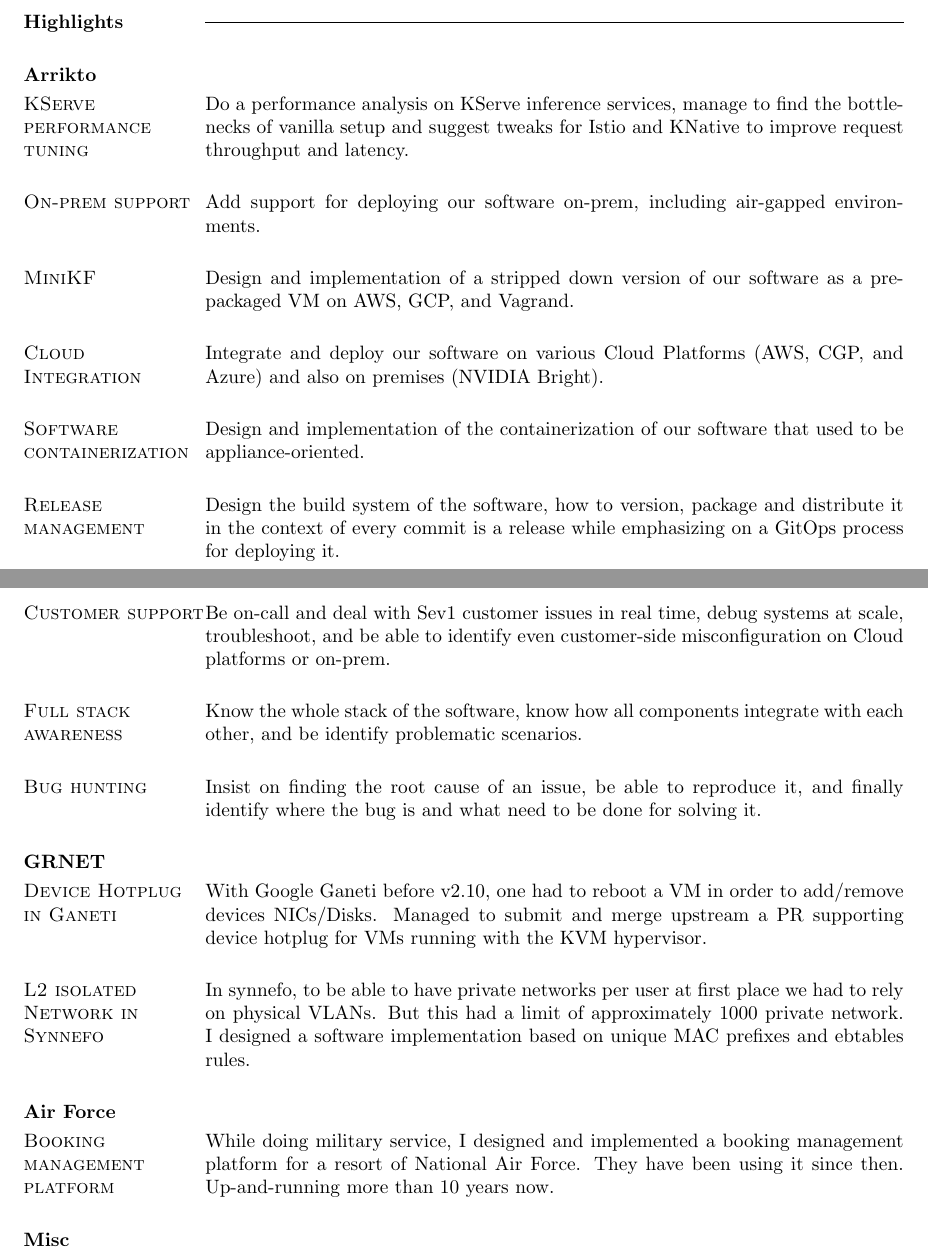
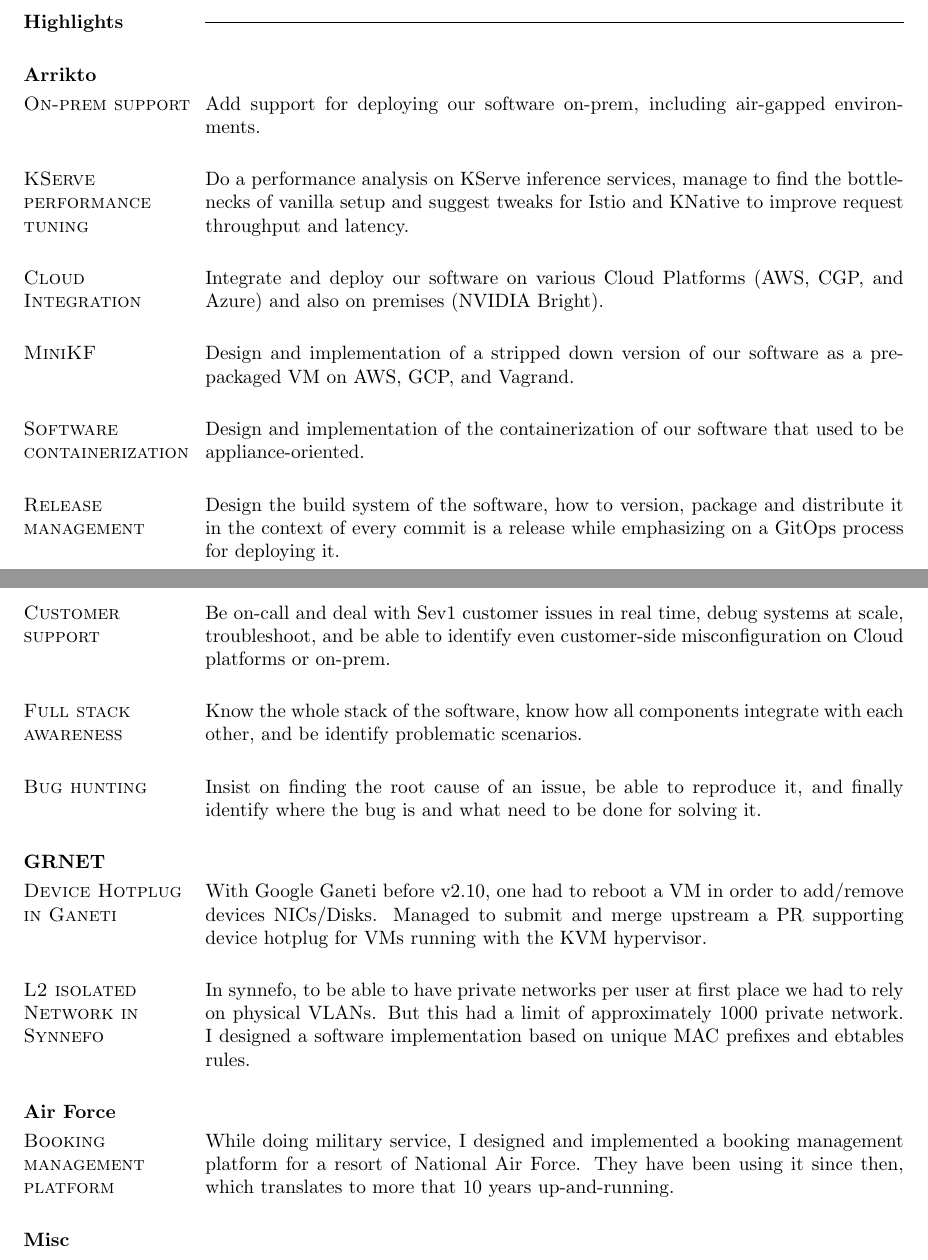
Before and after one commit to dimara/cv, a LaTeX CV (cv.tex): two parts of pages 2 and 3 of 4, joined at a grey line, cut so that both start at the same text. Compiled offline with pdfLaTeX.

Commit message:
Re-order stuff
Signed-off-by: Dimitris Aragiorgis <dimitris.aragiorgis@gmail.com>

```diff
--- a/cv.tex
+++ b/cv.tex
@@ -166,22 +166,22 @@
 
 \section{Arrikto}
 
+\section{\sc On-prem support}
+Add support for deploying our software on-prem, including air-gapped
+environments.
+
 \section{\sc KServe performance tuning}
 Do a performance analysis on KServe inference services, manage to find the
 bottlenecks of vanilla setup and suggest tweaks for Istio and KNative to
 improve request throughput and latency.
 
-\section{\sc On-prem support}
-Add support for deploying our software on-prem, including air-gapped
-environments.
+\section{\sc Cloud Integration}
+Integrate and deploy our software on various Cloud Platforms (AWS, CGP, and
+Azure) and also on premises (NVIDIA Bright).
 
 \section{\sc MiniKF}
 Design and implementation of a stripped down version of our software as a
 pre-packaged VM on AWS, GCP, and Vagrand.
-
-\section{\sc Cloud Integration}
-Integrate and deploy our software on various Cloud Platforms (AWS, CGP, and
-Azure) and also on premises (NVIDIA Bright).
 
 \section{\sc Software containerization}
 Design and implementation of the containerization of our software that used
@@ -192,7 +192,7 @@
 it in the context of every commit is a release while emphasizing on a GitOps
 process for deploying it.
 
-\section{\sc Customer support}
+\section{\sc Customer\\support}
 Be on-call and deal with Sev1 customer issues in real time, debug systems at
 scale, troubleshoot, and be able to identify even customer-side
 misconfiguration on Cloud platforms or on-prem.
@@ -223,8 +223,8 @@
 
 \section{\sc Booking management platform}
 While doing military service, I designed and implemented a booking management
-platform for a resort of National Air Force. They have been using it since then.
-Up-and-running more than 10 years now.
+platform for a resort of National Air Force. They have been using it
+since then, which translates to more that 10 years up-and-running.
 
 \section{Misc}
 
```
